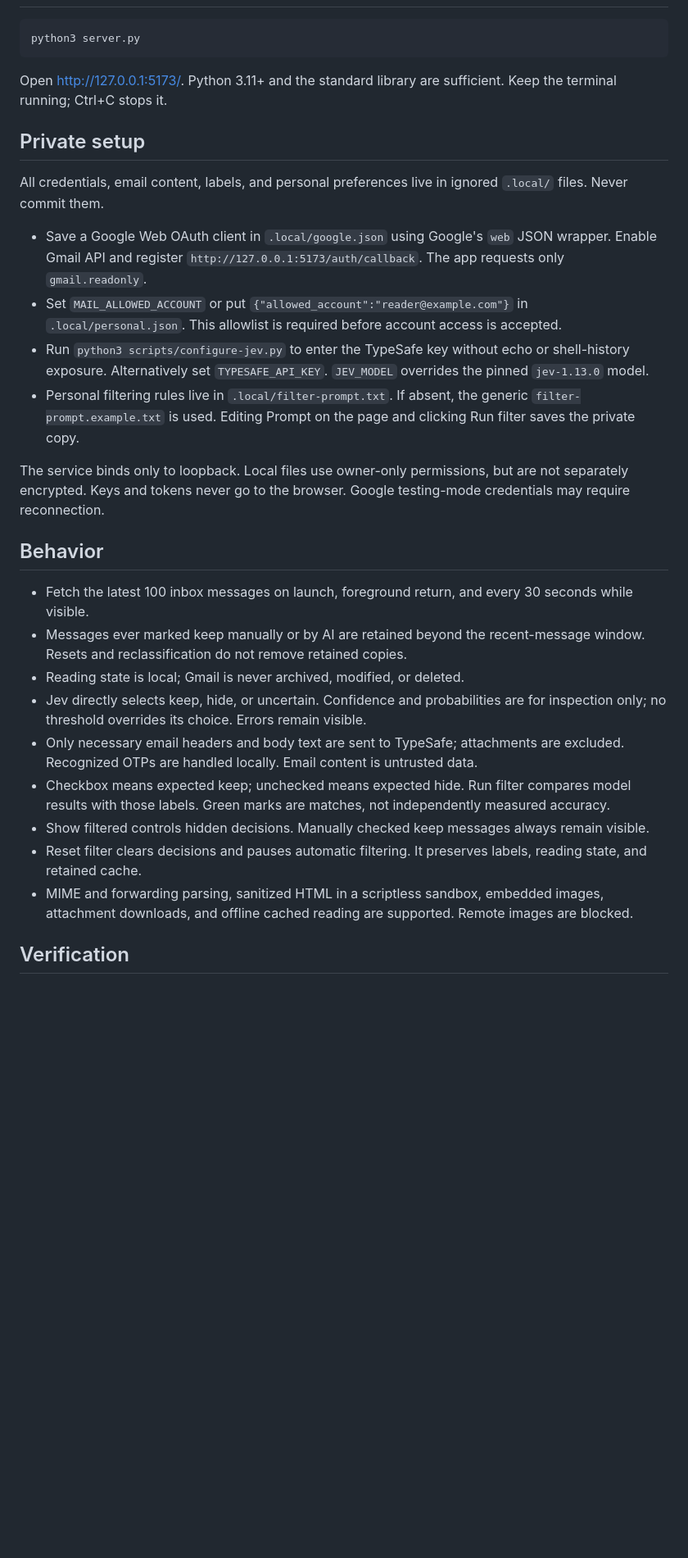
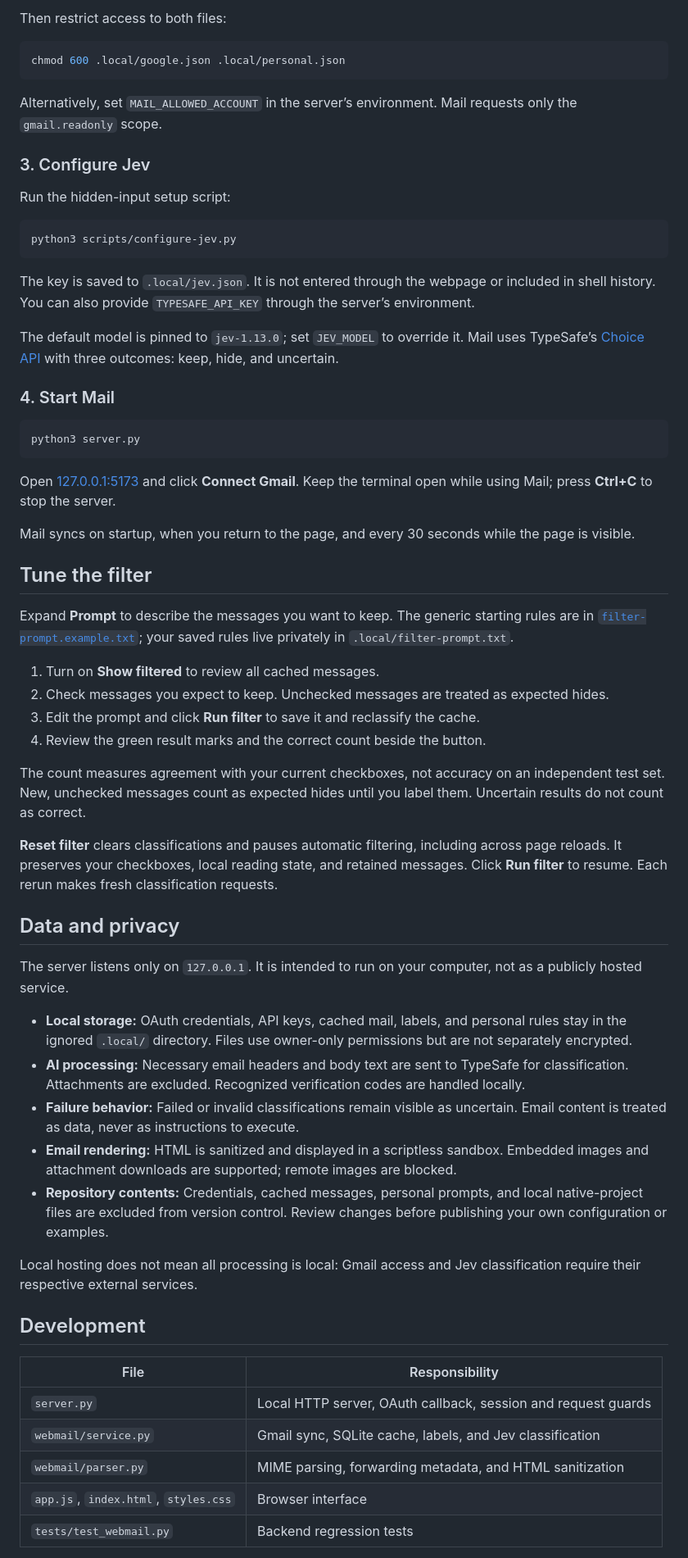
Before and after one commit to daniezl/mail, a Markdown page: README.md, the part around one of its changes. Shown at 82% size. Drawn GitHub-style; blank space fills up the shorter version.

Commit message:
Rewrite README with setup guide and filtering workflow

````diff
--- a/README.md
+++ b/README.md
@@ -8,31 +65,65 @@ A minimal desktop Gmail reader with a centered list, light/dark appearance, safe
+Then restrict access to both files:
+
+```sh
+chmod 600 .local/google.json .local/personal.json
+```
+
+Alternatively, set `MAIL_ALLOWED_ACCOUNT` in the server’s environment. Mail requests only the `gmail.readonly` scope.
+
+### 3. Configure Jev
+
+Run the hidden-input setup script:
+
+```sh
+python3 scripts/configure-jev.py
+```
+
+The key is saved to `.local/jev.json`. It is not entered through the webpage or included in shell history. You can also provide `TYPESAFE_API_KEY` through the server’s environment.
+
+The default model is pinned to `jev-1.13.0`; set `JEV_MODEL` to override it. Mail uses TypeSafe’s [Choice API](https://docs.typesafe.ai/api) with three outcomes: keep, hide, and uncertain.
+
+### 4. Start Mail
 
 ```sh
 python3 server.py
 ```
 
-Open http://127.0.0.1:5173/. Python 3.11+ and the standard library are sufficient. Keep the terminal running; Ctrl+C stops it.
+Open [127.0.0.1:5173](http://127.0.0.1:5173/) and click **Connect Gmail**. Keep the terminal open while using Mail; press **Ctrl+C** to stop the server.
 
-## Private setup
+Mail syncs on startup, when you return to the page, and every 30 seconds while the page is visible.
 
-All credentials, email content, labels, and personal preferences live in ignored `.local/` files. Never commit them.
+## Tune the filter
 
-- Save a Google Web OAuth client in `.local/google.json` using Google's `web` JSON wrapper. Enable Gmail API and register `http://127.0.0.1:5173/auth/callback`. The app requests only `gmail.readonly`.
-- Set `MAIL_ALLOWED_ACCOUNT` or put `{"allowed_account":"reader@example.com"}` in `.local/personal.json`. This allowlist is required before account access is accepted.
-- Run `python3 scripts/configure-jev.py` to enter the TypeSafe key without echo or shell-history exposure. Alternatively set `TYPESAFE_API_KEY`. `JEV_MODEL` overrides the pinned `jev-1.13.0` model.
-- Personal filtering rules live in `.local/filter-prompt.txt`. If absent, the generic `filter-prompt.example.txt` is used. Editing Prompt on the page and clicking Run filter saves the private copy.
+Expand **Prompt** to describe the messages you want to keep. The generic starting rules are in [`filter-prompt.example.txt`](filter-prompt.example.txt); your saved rules live privately in `.local/filter-prompt.txt`.
 
-The service binds only to loopback. Local files use owner-only permissions, but are not separately encrypted. Keys and tokens never go to the browser. Google testing-mode credentials may require reconnection.
+1. Turn on **Show filtered** to review all cached messages.
+2. Check messages you expect to keep. Unchecked messages are treated as expected hides.
+3. Edit the prompt and click **Run filter** to save it and reclassify the cache.
+4. Review the green result marks and the correct count beside the button.
 
-## Behavior
+The count measures agreement with your current checkboxes, not accuracy on an independent test set. New, unchecked messages count as expected hides until you label them. Uncertain results do not count as correct.
 
-- Fetch the latest 100 inbox messages on launch, foreground return, and every 30 seconds while visible.
-- Messages ever marked keep manually or by AI are retained beyond the recent-message window. Resets and reclassification do not remove retained copies.
-- Reading state is local; Gmail is never archived, modified, or deleted.
-- Jev directly selects keep, hide, or uncertain. Confidence and probabilities are for inspection only; no threshold overrides its choice. Errors remain visible.
-- Only necessary email headers and body text are sent to TypeSafe; attachments are excluded. Recognized OTPs are handled locally. Email content is untrusted data.
-- Checkbox means expected keep; unchecked means expected hide. Run filter compares model results with those labels. Green marks are matches, not independently measured accuracy.
-- Show filtered controls hidden decisions. Manually checked keep messages always remain visible.
-- Reset filter clears decisions and pauses automatic filtering. It preserves labels, reading state, and retained cache.
-- MIME and forwarding parsing, sanitized HTML in a scriptless sandbox, embedded images, attachment downloads, and offline cached reading are supported. Remote images are blocked.
+**Reset filter** clears classifications and pauses automatic filtering, including across page reloads. It preserves your checkboxes, local reading state, and retained messages. Click **Run filter** to resume. Each rerun makes fresh classification requests.
 
-## Verification
+## Data and privacy
+
+The server listens only on `127.0.0.1`. It is intended to run on your computer, not as a publicly hosted service.
+
+- **Local storage:** OAuth credentials, API keys, cached mail, labels, and personal rules stay in the ignored `.local/` directory. Files use owner-only permissions but are not separately encrypted.
+- **AI processing:** Necessary email headers and body text are sent to TypeSafe for classification. Attachments are excluded. Recognized verification codes are handled locally.
+- **Failure behavior:** Failed or invalid classifications remain visible as uncertain. Email content is treated as data, never as instructions to execute.
+- **Email rendering:** HTML is sanitized and displayed in a scriptless sandbox. Embedded images and attachment downloads are supported; remote images are blocked.
+- **Repository contents:** Credentials, cached messages, personal prompts, and local native-project files are excluded from version control. Review changes before publishing your own configuration or examples.
+
+Local hosting does not mean all processing is local: Gmail access and Jev classification require their respective external services.
+
+## Development
+
+| File | Responsibility |
+| --- | --- |
+| `server.py` | Local HTTP server, OAuth callback, session and request guards |
+| `webmail/service.py` | Gmail sync, SQLite cache, labels, and Jev classification |
+| `webmail/parser.py` | MIME parsing, forwarding metadata, and HTML sanitization |
+| `app.js`, `index.html`, `styles.css` | Browser interface |
+| `tests/test_webmail.py` | Backend regression tests |
+
````
Also changed, not shown: other parts of README.md (+63 -5 lines).
